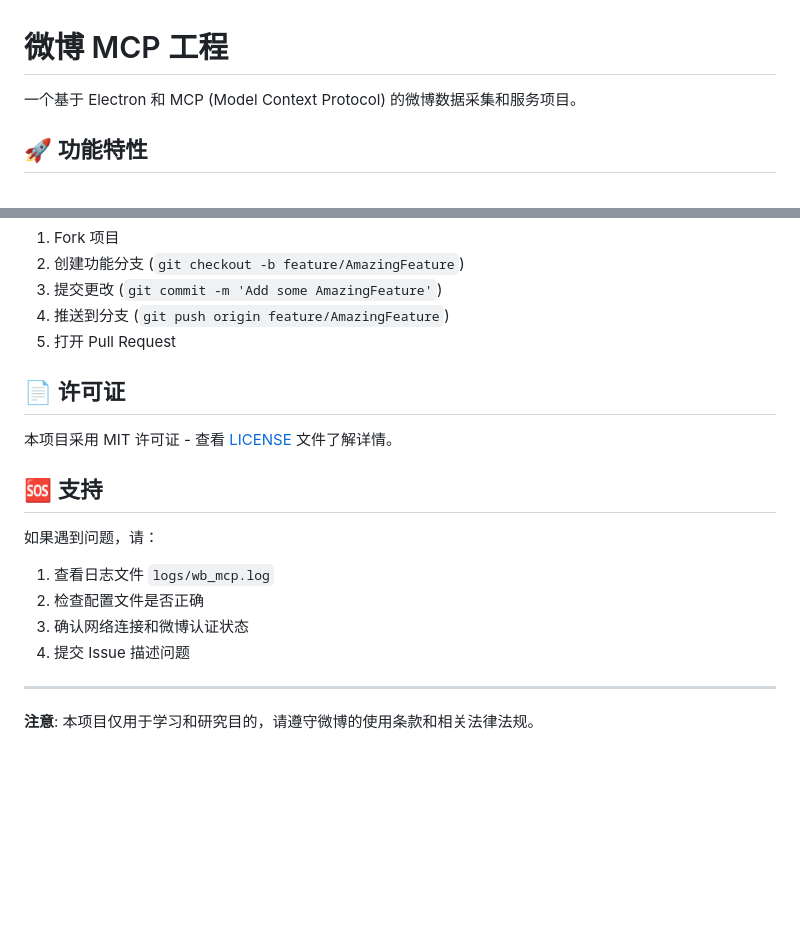
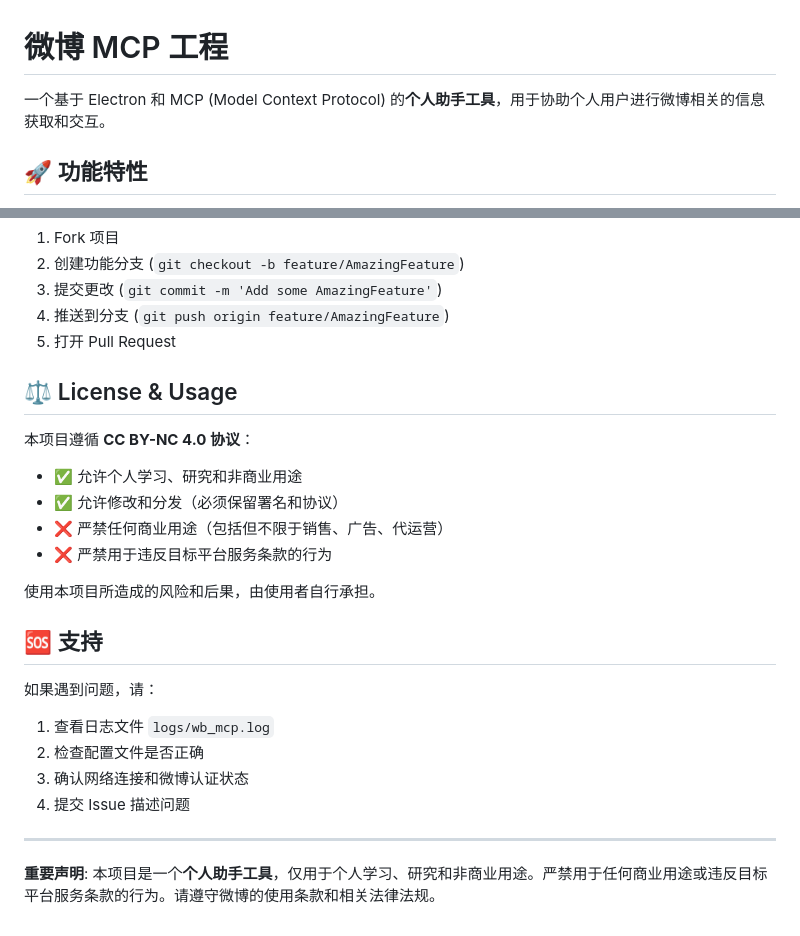
Before and after one commit to GoldenSupremeSaltedFish/wb_mcp, a Markdown page: README.md, 2 parts joined by grey strips. GitHub-like rendering; blank space fills up the shorter version.

Commit message:
更新 README.md，修改项目描述为**个人助手工具**，并详细说明使用协议为**CC BY-NC 4.0**，强调仅限个人学习和非商业用途，增加重要声明以确保合规性。

```diff
--- a/README.md
+++ b/README.md
@@ -1,6 +1,6 @@
 # 微博 MCP 工程
 
-一个基于 Electron 和 MCP (Model Context Protocol) 的微博数据采集和服务项目。
+一个基于 Electron 和 MCP (Model Context Protocol) 的**个人助手工具**，用于协助个人用户进行微博相关的信息获取和交互。
 
 ## 🚀 功能特性
 
@@ -216,9 +216,15 @@ curl -X POST http://localhost:3000/tools/execute \
 4. 推送到分支 (`git push origin feature/AmazingFeature`)
 5. 打开 Pull Request
 
-## 📄 许可证
+## ⚖️ License & Usage
 
-本项目采用 MIT 许可证 - 查看 [LICENSE](LICENSE) 文件了解详情。
+本项目遵循 **CC BY-NC 4.0 协议**：
+- ✅ 允许个人学习、研究和非商业用途
+- ✅ 允许修改和分发（必须保留署名和协议）
+- ❌ 严禁任何商业用途（包括但不限于销售、广告、代运营）
+- ❌ 严禁用于违反目标平台服务条款的行为
+
+使用本项目所造成的风险和后果，由使用者自行承担。
 
 ## 🆘 支持
 
@@ -231,4 +237,4 @@ curl -X POST http://localhost:3000/tools/execute \
 
 ---
 
-**注意**: 本项目仅用于学习和研究目的，请遵守微博的使用条款和相关法律法规。
+**重要声明**: 本项目是一个**个人助手工具**，仅用于个人学习、研究和非商业用途。严禁用于任何商业用途或违反目标平台服务条款的行为。请遵守微博的使用条款和相关法律法规。
```
